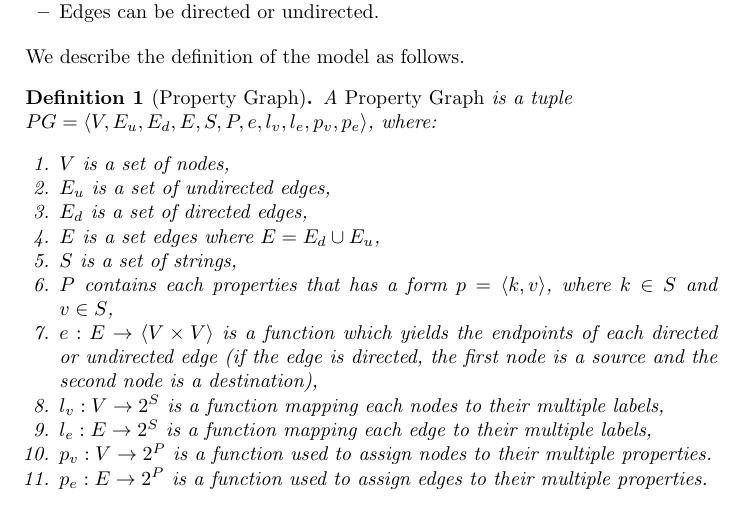
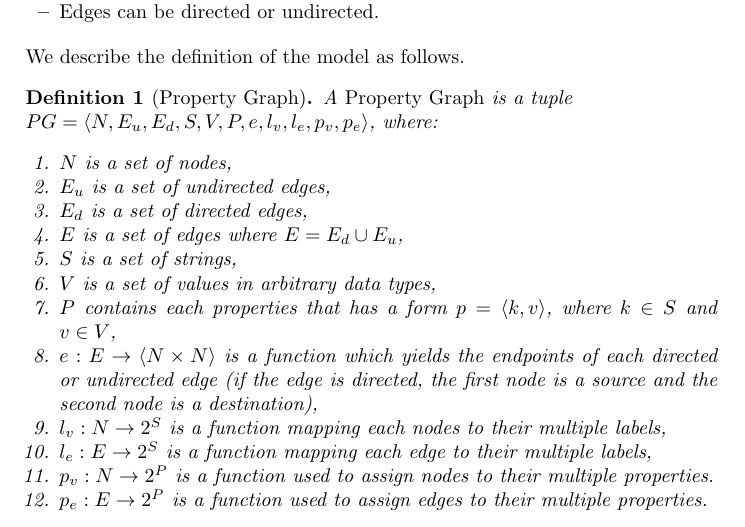
Before and after one commit to g2glab/paper-02, a LaTeX paper (samplepaper.tex): part of page 2 of 3, cut so that both start at the same text. Compiled offline with pdfLaTeX.

Commit message:
Updates from Overleaf

```diff
--- a/samplepaper.tex
+++ b/samplepaper.tex
@@ -73,19 +73,19 @@ We describe the definition of the model as follows.
 \begin{defi}[Property Graph]
 
 A \emph{Property Graph} is a tuple  \\
-$PG = \langle V, E_u, E_d, E, S, P, e, l_v, l_e, p_v, p_e\rangle$, where:
+$PG = \langle N, E_u, E_d, S, V, P, e, l_v, l_e, p_v, p_e\rangle$, where:
 \begin{enumerate}
-    \item $V$ is a set of nodes,
+    \item $N$ is a set of nodes,
     \item $E_u$ is a set of undirected edges,
     \item $E_d$ is a set of directed edges,
-    \item $E$ is a set edges where $E = E_d \cup E_u$,
+    \item $E$ is a set of edges where $E = E_d \cup E_u$,
     \item $S$ is a set of strings,
-%TODO: Don't say the type of property is a string
-    \item $P$ contains each properties that has a form $p = \langle k,v \rangle$, where $k \in S$ and $v \in S$,
-    \item $e: E \to \langle V \times V \rangle$ is a function which yields the endpoints of each directed or undirected edge (if the edge is directed, the first node is a source and the second node is a destination),
-    \item $l_v : V \to 2^S$ is a function mapping each nodes to their multiple labels,
+    \item $V$ is a set of values in arbitrary data types,
+    \item $P$ contains each properties that has a form $p = \langle k,v \rangle$, where $k \in S$ and $v \in V$,
+    \item $e: E \to \langle N \times N \rangle$ is a function which yields the endpoints of each directed or undirected edge (if the edge is directed, the first node is a source and the second node is a destination),
+    \item $l_v : N \to 2^S$ is a function mapping each nodes to their multiple labels,
     \item $l_e : E \to 2^S$ is a function mapping each edge to their multiple labels,
-    \item $p_v : V \to 2^P$ is a function used to assign nodes to their multiple properties.
+    \item $p_v : N \to 2^P$ is a function used to assign nodes to their multiple properties.
     \item $p_e : E \to 2^P$ is a function used to assign edges to their multiple properties.
 \end{enumerate}
 \end{defi}
```
